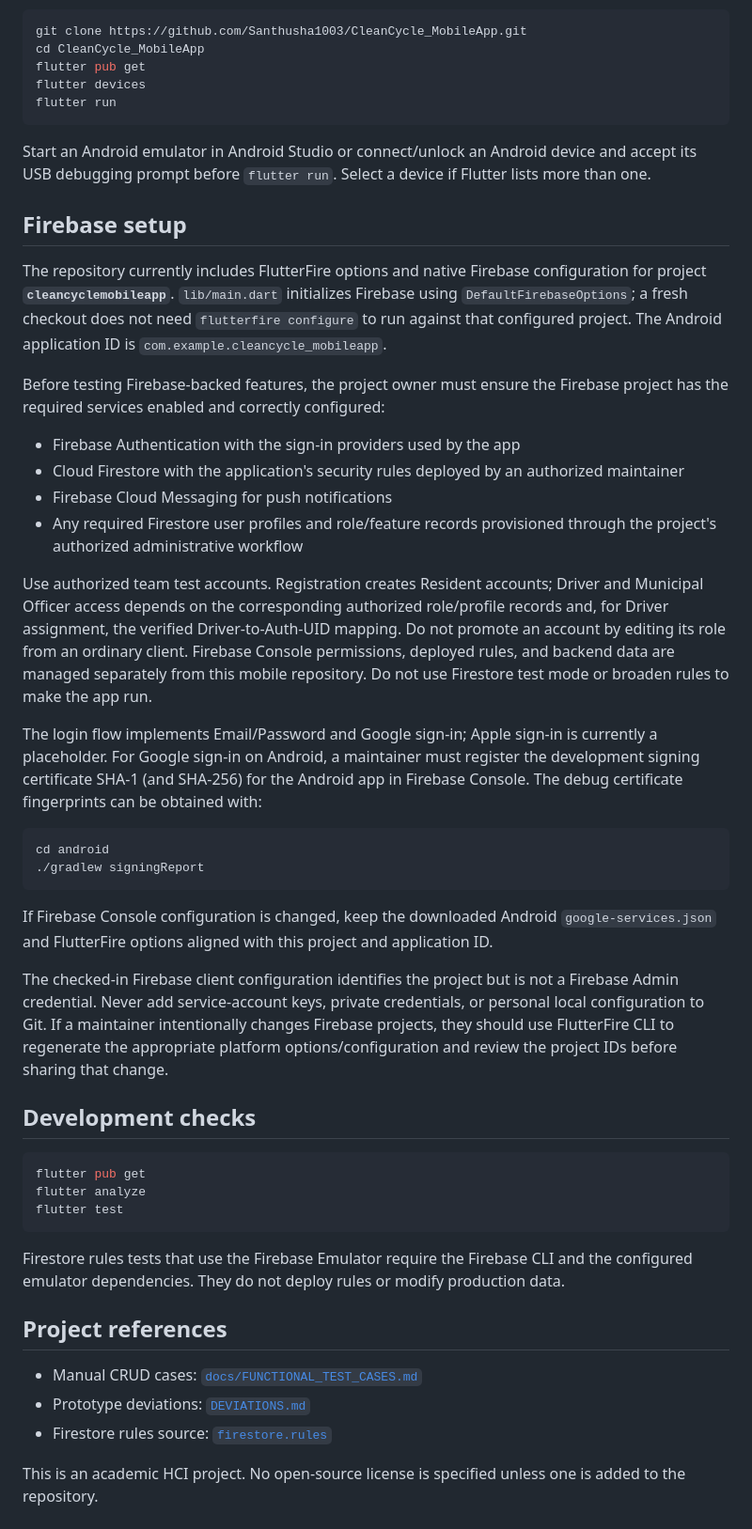
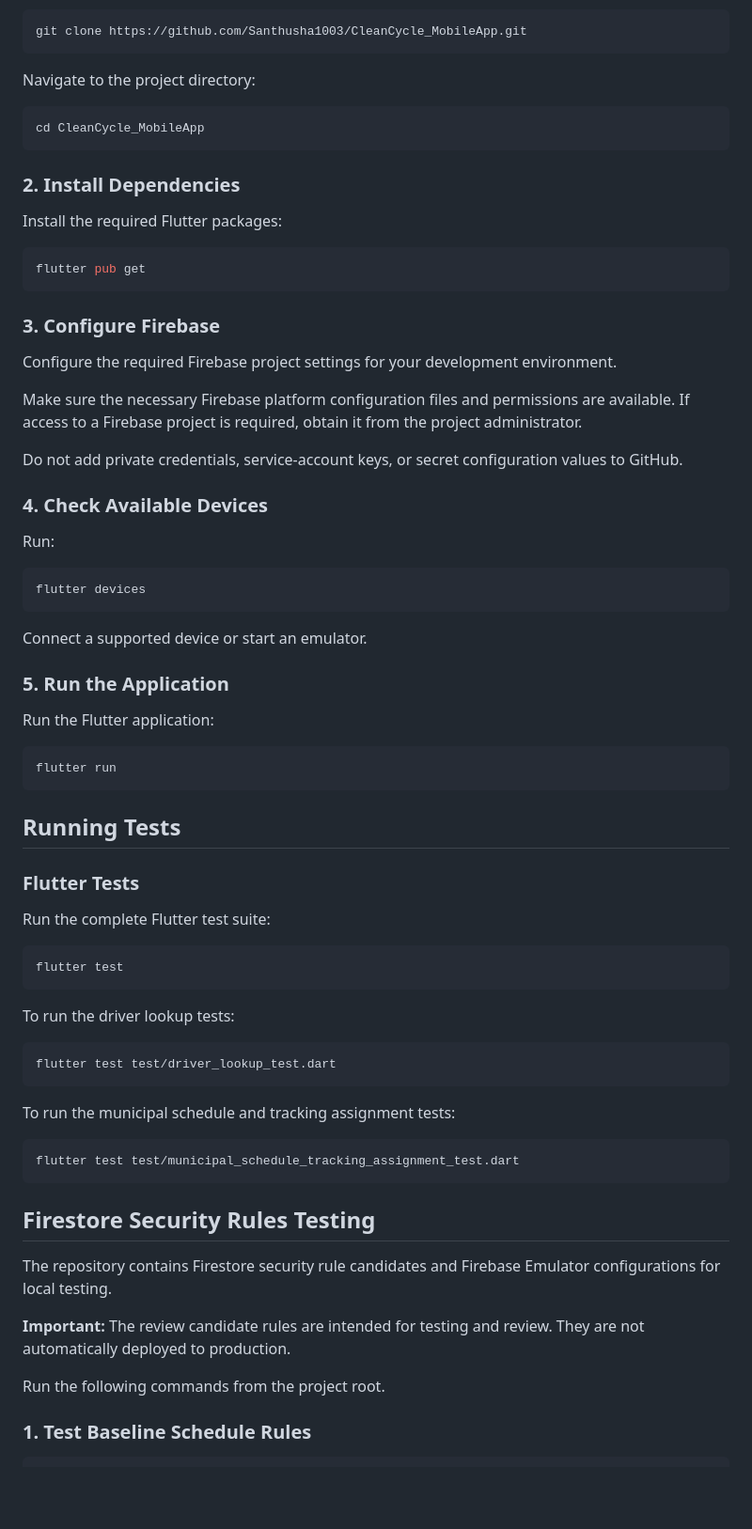
Before and after one commit to Santhusha1003/CleanCycle_MobileApp, a Markdown page: README.md, the part around one of its changes. Shown at 94% size. Drawn GitHub-style; blank space fills up the shorter version.

````diff
--- a/README.md
+++ b/README.md
@@ -15,52 +67,77 @@ Run `flutter doctor` and resolve the Android toolchain issues it reports before
 
 ```bash
 git clone https://github.com/Santhusha1003/CleanCycle_MobileApp.git
+```
+
+Navigate to the project directory:
+
+```bash
 cd CleanCycle_MobileApp
+```
+
+### 2. Install Dependencies
+
+Install the required Flutter packages:
+
+```bash
 flutter pub get
+```
+
+### 3. Configure Firebase
+
+Configure the required Firebase project settings for your development environment.
+
+Make sure the necessary Firebase platform configuration files and permissions are available. If access to a Firebase project is required, obtain it from the project administrator.
+
+Do not add private credentials, service-account keys, or secret configuration values to GitHub.
+
+### 4. Check Available Devices
+
+Run:
+
+```bash
 flutter devices
+```
+
+Connect a supported device or start an emulator.
+
+### 5. Run the Application
+
+Run the Flutter application:
+
+```bash
 flutter run
 ```
 
-Start an Android emulator in Android Studio or connect/unlock an Android device and accept its USB debugging prompt before `flutter run`. Select a device if Flutter lists more than one.
+## Running Tests
 
-## Firebase setup
+### Flutter Tests
 
-The repository currently includes FlutterFire options and native Firebase configuration for project **`cleancyclemobileapp`**. `lib/main.dart` initializes Firebase using `DefaultFirebaseOptions`; a fresh checkout does not need `flutterfire configure` to run against that configured project. The Android application ID is `com.example.cleancycle_mobileapp`.
-
-Before testing Firebase-backed features, the project owner must ensure the Firebase project has the required services enabled and correctly configured:
-
-- Firebase Authentication with the sign-in providers used by the app
-- Cloud Firestore with the application's security rules deployed by an authorized maintainer
-- Firebase Cloud Messaging for push notifications
-- Any required Firestore user profiles and role/feature records provisioned through the project's authorized administrative workflow
-
-Use authorized team test accounts. Registration creates Resident accounts; Driver and Municipal Officer access depends on the corresponding authorized role/profile records and, for Driver assignment, the verified Driver-to-Auth-UID mapping. Do not promote an account by editing its role from an ordinary client. Firebase Console permissions, deployed rules, and backend data are managed separately from this mobile repository. Do not use Firestore test mode or broaden rules to make the app run.
-
-The login flow implements Email/Password and Google sign-in; Apple sign-in is currently a placeholder. For Google sign-in on Android, a maintainer must register the development signing certificate SHA-1 (and SHA-256) for the Android app in Firebase Console. The debug certificate fingerprints can be obtained with:
+Run the complete Flutter test suite:
 
 ```bash
-cd android
-./gradlew signingReport
-```
-
-If Firebase Console configuration is changed, keep the downloaded Android `google-services.json` and FlutterFire options aligned with this project and application ID.
-
-The checked-in Firebase client configuration identifies the project but is not a Firebase Admin credential. Never add service-account keys, private credentials, or personal local configuration to Git. If a maintainer intentionally changes Firebase projects, they should use FlutterFire CLI to regenerate the appropriate platform options/configuration and review the project IDs before sharing that change.
-
-## Development checks
-
-```bash
-flutter pub get
-flutter analyze
 flutter test
 ```
 
-Firestore rules tests that use the Firebase Emulator require the Firebase CLI and the configured emulator dependencies. They do not deploy rules or modify production data.
+To run the driver lookup tests:
 
-## Project references
+```bash
+flutter test test/driver_lookup_test.dart
+```
 
-- Manual CRUD cases: [`docs/FUNCTIONAL_TEST_CASES.md`](docs/FUNCTIONAL_TEST_CASES.md)
-- Prototype deviations: [`DEVIATIONS.md`](DEVIATIONS.md)
-- Firestore rules source: [`firestore.rules`](firestore.rules)
+To run the municipal schedule and tracking assignment tests:
 
-This is an academic HCI project. No open-source license is specified unless one is added to the repository.
+```bash
+flutter test test/municipal_schedule_tracking_assignment_test.dart
+```
+
+## Firestore Security Rules Testing
+
+The repository contains Firestore security rule candidates and Firebase Emulator configurations for local testing.
+
+**Important:** The review candidate rules are intended for testing and review. They are not automatically deployed to production.
+
+Run the following commands from the project root.
+
+### 1. Test Baseline Schedule Rules
+
````
Also changed, not shown: other parts of README.md (+117 -7 lines).
